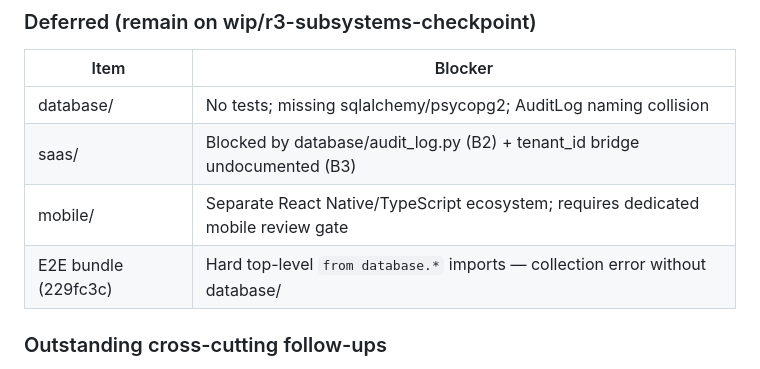
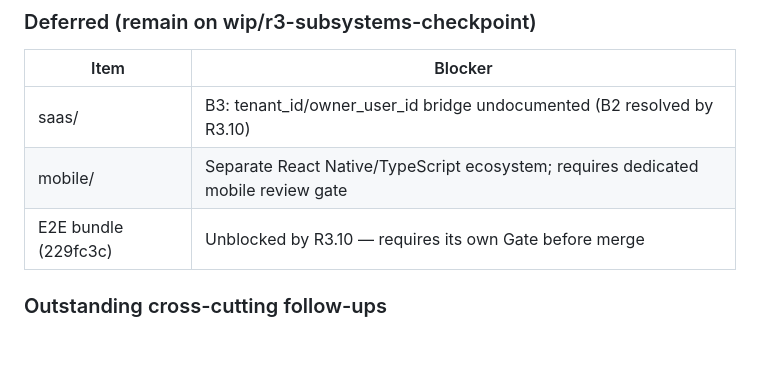
Before and after one commit to hishamappraiserman29-oss/expert-smart, a Markdown page: docs/R3_REVIEW_LOG.md, the part around one of its changes. GitHub-like rendering; blank space fills up the shorter version.

```diff
--- a/docs/R3_REVIEW_LOG.md
+++ b/docs/R3_REVIEW_LOG.md
@@ -438,10 +484,9 @@ Final test count on main: **1,577** (post all hotfixes)
 
 | Item | Blocker |
 |---|---|
-| database/ | No tests; missing sqlalchemy/psycopg2; AuditLog naming collision |
-| saas/ | Blocked by database/audit_log.py (B2) + tenant_id bridge undocumented (B3) |
+| saas/ | B3: tenant_id/owner_user_id bridge undocumented (B2 resolved by R3.10) |
 | mobile/ | Separate React Native/TypeScript ecosystem; requires dedicated mobile review gate |
-| E2E bundle (229fc3c) | Hard top-level `from database.*` imports — collection error without database/ |
+| E2E bundle (229fc3c) | Unblocked by R3.10 — requires its own Gate before merge |
 
 ### Outstanding cross-cutting follow-ups
 
```
Also changed, not shown: other parts of docs/R3_REVIEW_LOG.md (+46 -0 lines).
